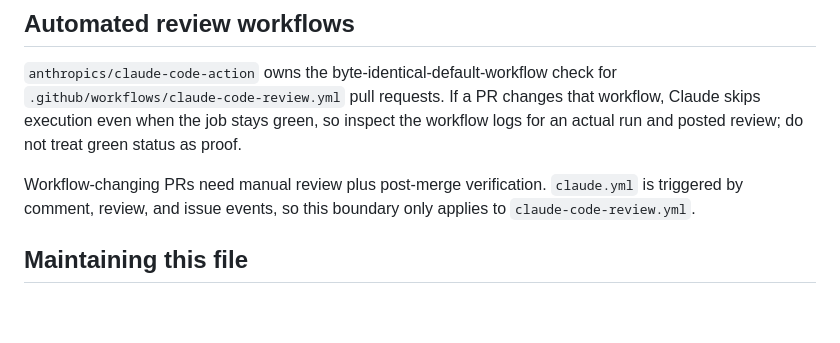
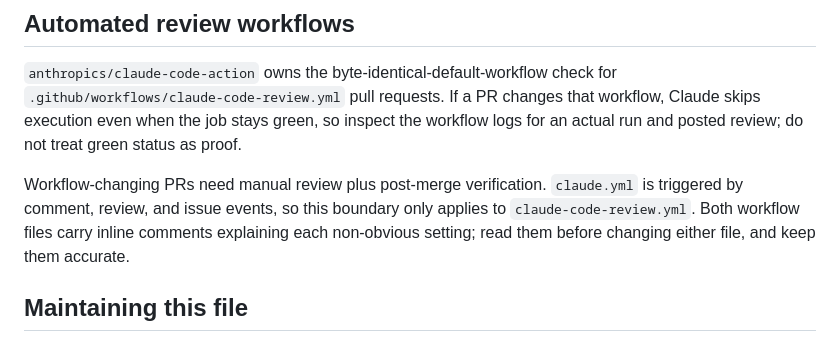
Before and after one commit to jareddgotte/js-tetris, a Markdown page: AGENTS.md, the part around the change. Rendered like a GitHub page; blank space fills up the shorter version.

Commit message:
no-mistakes(review): Restore accurate inline-comment guidance in AGENTS.md workflow section

```diff
--- a/AGENTS.md
+++ b/AGENTS.md
@@ -27,7 +27,7 @@ Changed behavior requires deterministic coverage in `test/engine.test.js`, with
 
 `anthropics/claude-code-action` owns the byte-identical-default-workflow check for `.github/workflows/claude-code-review.yml` pull requests. If a PR changes that workflow, Claude skips execution even when the job stays green, so inspect the workflow logs for an actual run and posted review; do not treat green status as proof.
 
-Workflow-changing PRs need manual review plus post-merge verification. `claude.yml` is triggered by comment, review, and issue events, so this boundary only applies to `claude-code-review.yml`.
+Workflow-changing PRs need manual review plus post-merge verification. `claude.yml` is triggered by comment, review, and issue events, so this boundary only applies to `claude-code-review.yml`. Both workflow files carry inline comments explaining each non-obvious setting; read them before changing either file, and keep them accurate.
 
 ## Maintaining this file
 
```
